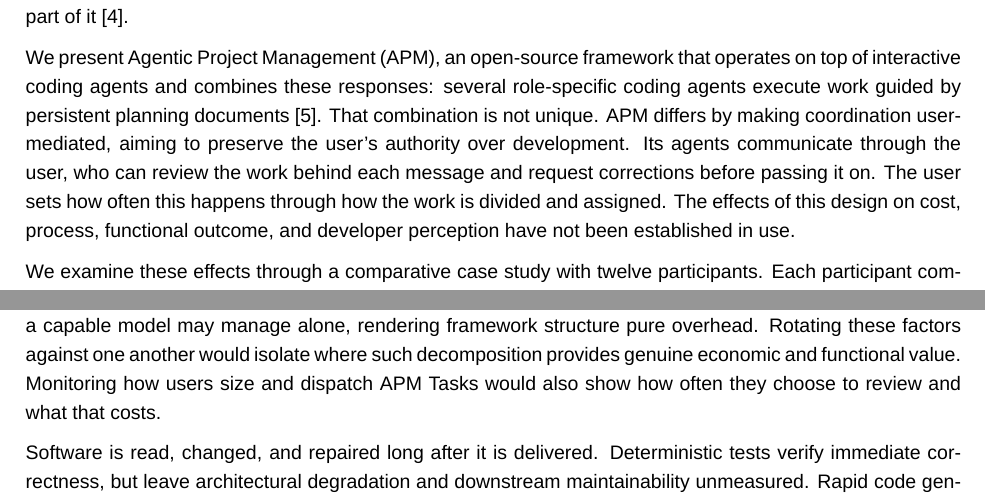
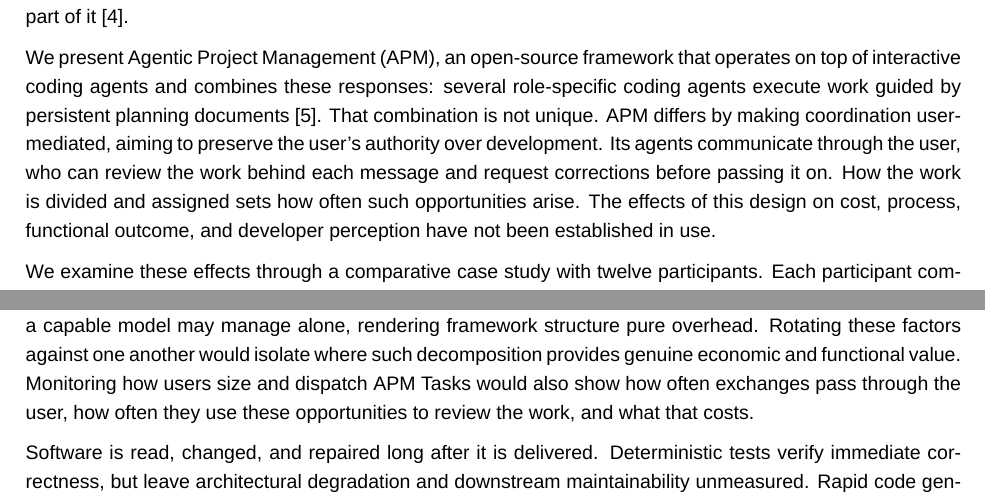
Before and after one commit to sdi2200262/bsc-apm-thesis, a LaTeX thesis (thesis.tex, which reads chapters/conclusion/conclusion.tex, chapters/introduction/introduction.tex): two parts of pages 14 and 62 of 77, joined at a grey line, cut so that both start at the same text. Compiled offline with XeLaTeX; a missing font is replaced by an installed copy or a similar font.

Commit message:
chore: frame review frequency around exchanges and opportunities

```diff
--- a/chapters/conclusion/conclusion.tex
+++ b/chapters/conclusion/conclusion.tex
@@ -14,7 +14,7 @@ Against those additional process and economic demands, participants rated APM hi
 \section{Future Work}
 \label{sec:conclusion-future-work}
 
-Future evaluations of frameworks on top of coding agents should vary task size and demand, comparing single-agent continuous workflows with multi-agent decomposition across models of differing capability and context limits. That comparison would show how the fit between task demand and context limits shifts the trade-off between an accumulating conversation and distributed agent contexts. Evaluations should also include an unguided agent baseline. A less capable model may require additional guidance to succeed, whereas a capable model may manage alone, rendering framework structure pure overhead. Rotating these factors against one another would isolate where such decomposition provides genuine economic and functional value. Monitoring how users size and dispatch APM Tasks would also show how often they choose to review and what that costs.
+Future evaluations of frameworks on top of coding agents should vary task size and demand, comparing single-agent continuous workflows with multi-agent decomposition across models of differing capability and context limits. That comparison would show how the fit between task demand and context limits shifts the trade-off between an accumulating conversation and distributed agent contexts. Evaluations should also include an unguided agent baseline. A less capable model may require additional guidance to succeed, whereas a capable model may manage alone, rendering framework structure pure overhead. Rotating these factors against one another would isolate where such decomposition provides genuine economic and functional value. Monitoring how users size and dispatch APM Tasks would also show how often exchanges pass through the user, how often they use these opportunities to review the work, and what that costs.
 
 Software is read, changed, and repaired long after it is delivered. Deterministic tests verify immediate correctness, but leave architectural degradation and downstream maintainability unmeasured. Rapid code generation risks producing code bloat and superficial solutions that satisfy immediate checks yet complicate later maintenance. A longitudinal evaluation following software produced by APM alongside other frameworks of this class would track defect correction, code churn, and lifecycle cost. Two properties of APM's design bear directly on this: focused Workers operating on scoped contexts to resist context decay, and the user-mediated coordination mechanism. Such an evaluation would test whether these mechanisms protect against software degradation, repaying APM's upfront coordination overhead with lower maintenance costs later.
 
--- a/chapters/introduction/introduction.tex
+++ b/chapters/introduction/introduction.tex
@@ -5,7 +5,7 @@ AI assistants have expanded from completing code to acting on whole software pro
 
 Recent tools and research offer two responses relevant to this problem. Some record project intent in persistent documents before implementation~\cite{delimarsky2025speckit}. Others divide work among agents, each responsible for a bounded part of it~\cite{hong2024metagpt}.
 
-We present Agentic Project Management (APM), an open-source framework that operates on top of interactive coding agents and combines these responses: several role-specific coding agents execute work guided by persistent planning documents~\cite{chaidemenos2026apmrepo}. That combination is not unique. APM differs by making coordination user-mediated, aiming to preserve the user's authority over development. Its agents communicate through the user, who can review the work behind each message and request corrections before passing it on. The user sets how often this happens through how the work is divided and assigned. The effects of this design on cost, process, functional outcome, and developer perception have not been established in use.
+We present Agentic Project Management (APM), an open-source framework that operates on top of interactive coding agents and combines these responses: several role-specific coding agents execute work guided by persistent planning documents~\cite{chaidemenos2026apmrepo}. That combination is not unique. APM differs by making coordination user-mediated, aiming to preserve the user's authority over development. Its agents communicate through the user, who can review the work behind each message and request corrections before passing it on. How the work is divided and assigned sets how often such opportunities arise. The effects of this design on cost, process, functional outcome, and developer perception have not been established in use.
 
 We examine these effects through a comparative case study with twelve participants. Each participant completed the same demanding software task in two sessions, once with APM and once with Spec-kit, GitHub's open-source development toolkit for coding agents~\cite{github2026speckitdocs}. Both frameworks operated on Claude Code with Claude Opus 4.7 or Claude Sonnet 4.6. We compare their economic cost, process, functional test scores, and developer perception.
 
--- a/thesis.tex
+++ b/thesis.tex
@@ -82,12 +82,12 @@
 
 \abstractEn{Coding agents now carry out substantial software tasks with limited direction from the developer. As a task grows, the agent must hold the project's intent while accumulating context competes for the model's finite attention. Recent solutions address this by recording intent in persistent documents and by dividing work among multiple agents.
 
-We present Agentic Project Management (APM), an open-source framework that operates on top of interactive coding agents. APM combines persistent planning documents with role-specific division of work, and makes its coordination user-mediated: its agents communicate through the developer, allowing them to review the work behind each message and request corrections before passing it on. The user sets how often this happens through how the work is divided and assigned. The design aims to keep authority and decision-making over development with the user.
+We present Agentic Project Management (APM), an open-source framework that operates on top of interactive coding agents. APM combines persistent planning documents with role-specific division of work, and makes its coordination user-mediated: its agents communicate through the developer, allowing them to review the work behind each message and request corrections before passing it on. How the work is divided and assigned sets how often such opportunities arise. The design aims to keep authority and decision-making over development with the user.
 
 We evaluate APM against GitHub's Spec-kit through a within-participant case study where twelve developers each completed the same demanding task across two sessions, once with each framework, on Claude Code with Claude Opus 4.7 or Claude Sonnet 4.6. The comparison covers economic cost, each session's temporal and interaction shape, functional test scores, and developer perception. The frameworks carried no firm difference in functional outcome across the cohort, although APM showed a more favorable pattern under Sonnet. In exchange, APM took longer in all twelve pairs, adding a median of 36 minutes to session duration, and cost more in nine of the twelve pairs, adding a median of \$6.10 across the cohort, with the higher cost concentrated under Opus. Eleven of the twelve participants rated APM higher on effectiveness and nine on confidence. The study documents the added time and cost of user-mediated coordination alongside its opportunities for developer control and review, and offers a reproducible methodology for future comparisons of frameworks on top of coding agents and similar human-in-the-loop workflows.}
 \abstractGr{Οι πράκτορες προγραμματισμού αναλαμβάνουν πλέον σύνθετες εργασίες λογισμικού με ελάχιστη καθοδήγηση από τον προγραμματιστή. Όσο μια εργασία μεγαλώνει, ο πράκτορας καλείται να διατηρήσει την πρόθεση του έργου ενώ η συσσώρευση πληροφοριών διεκδικεί την πεπερασμένη προσοχή του μοντέλου. Πρόσφατες λύσεις αντιμετωπίζουν αυτό το ζήτημα καταγράφοντας την πρόθεση σε μόνιμα έγγραφα και μοιράζοντας την εργασία σε πολλαπλούς πράκτορες.
 
-Παρουσιάζουμε το Agentic Project Management (APM), ένα πλαίσιο ανοικτού κώδικα που λειτουργεί πάνω από διαδραστικούς πράκτορες προγραμματισμού. Το APM συνδυάζει μόνιμα έγγραφα σχεδιασμού με κατανομή εργασίας σε διακριτούς ρόλους, και καθιστά τον συντονισμό διαμεσολαβούμενο από τον χρήστη: οι πράκτορές του επικοινωνούν μέσω του προγραμματιστή, επιτρέποντάς του να εξετάζει την εργασία πίσω από κάθε μήνυμα και να ζητά διορθώσεις πριν το προωθήσει. Ο χρήστης καθορίζει πόσο συχνά συμβαίνει αυτό, μέσα από τον τρόπο που η εργασία διαιρείται και ανατίθεται. Στόχος του σχεδιασμού είναι να διατηρηθεί ο έλεγχος και η λήψη αποφάσεων στα χέρια του χρήστη.
+Παρουσιάζουμε το Agentic Project Management (APM), ένα πλαίσιο ανοικτού κώδικα που λειτουργεί πάνω από διαδραστικούς πράκτορες προγραμματισμού. Το APM συνδυάζει μόνιμα έγγραφα σχεδιασμού με κατανομή εργασίας σε διακριτούς ρόλους, και καθιστά τον συντονισμό διαμεσολαβούμενο από τον χρήστη: οι πράκτορές του επικοινωνούν μέσω του προγραμματιστή, επιτρέποντάς του να εξετάζει την εργασία πίσω από κάθε μήνυμα και να ζητά διορθώσεις πριν το προωθήσει. Ο τρόπος που η εργασία διαιρείται και ανατίθεται καθορίζει πόσο συχνά προκύπτουν τέτοιες ευκαιρίες. Στόχος του σχεδιασμού είναι να διατηρηθεί ο έλεγχος και η λήψη αποφάσεων στα χέρια του χρήστη.
 
 Αξιολογούμε το APM έναντι του Spec-kit της GitHub μέσω μελέτης περίπτωσης όπου δώδεκα προγραμματιστές ολοκλήρωσαν την ίδια απαιτητική εργασία σε δύο συνεδρίες, μία με κάθε εργαλείο, στο Claude Code με τα μοντέλα Claude Opus 4.7 ή Claude Sonnet 4.6. Η σύγκριση καλύπτει το οικονομικό κόστος, τη χρονική και διαδραστική μορφή κάθε συνεδρίας, τη βαθμολογία σε λειτουργικούς ελέγχους και την αντίληψη των συμμετεχόντων. Δεν προέκυψε σαφής διαφορά στο λειτουργικό αποτέλεσμα στο σύνολο του δείγματος, αν και το APM παρουσίασε ευνοϊκότερη εικόνα υπό το Sonnet. Σε αντάλλαγμα, το APM διήρκεσε περισσότερο και στα δώδεκα ζεύγη, προσθέτοντας διάμεσο χρόνο 36 λεπτών στη διάρκεια της συνεδρίας, και κόστισε περισσότερο σε εννέα από τα δώδεκα ζεύγη, προσθέτοντας διάμεση διαφορά 6,10 δολαρίων στο σύνολο του δείγματος, με το υψηλότερο κόστος να συγκεντρώνεται υπό το Opus. Παρ' όλα αυτά, έντεκα από τους δώδεκα συμμετέχοντες βαθμολόγησαν το APM υψηλότερα ως προς την αποτελεσματικότητα και εννέα ως προς την εμπιστοσύνη τους. Η μελέτη καταγράφει τον πρόσθετο χρόνο και το κόστος του διαμεσολαβούμενου από τον χρήστη συντονισμού, μαζί με τις ευκαιρίες που παρέχει για έλεγχο και επισκόπηση από τον προγραμματιστή, και προσφέρει μια αναπαραγώγιμη μεθοδολογία για μελλοντικές συγκρίσεις πλαισίων που λειτουργούν πάνω από πράκτορες προγραμματισμού και παρόμοιων ροών εργασίας με ενεργό συμμετοχή του χρήστη.}
 \acksEn{To my parents, my loved ones, and all the people who stood by me during this challenging effort.
```
Also changed, not shown: chapters/framework-design/framework-design.tex (+1 -1 lines).
